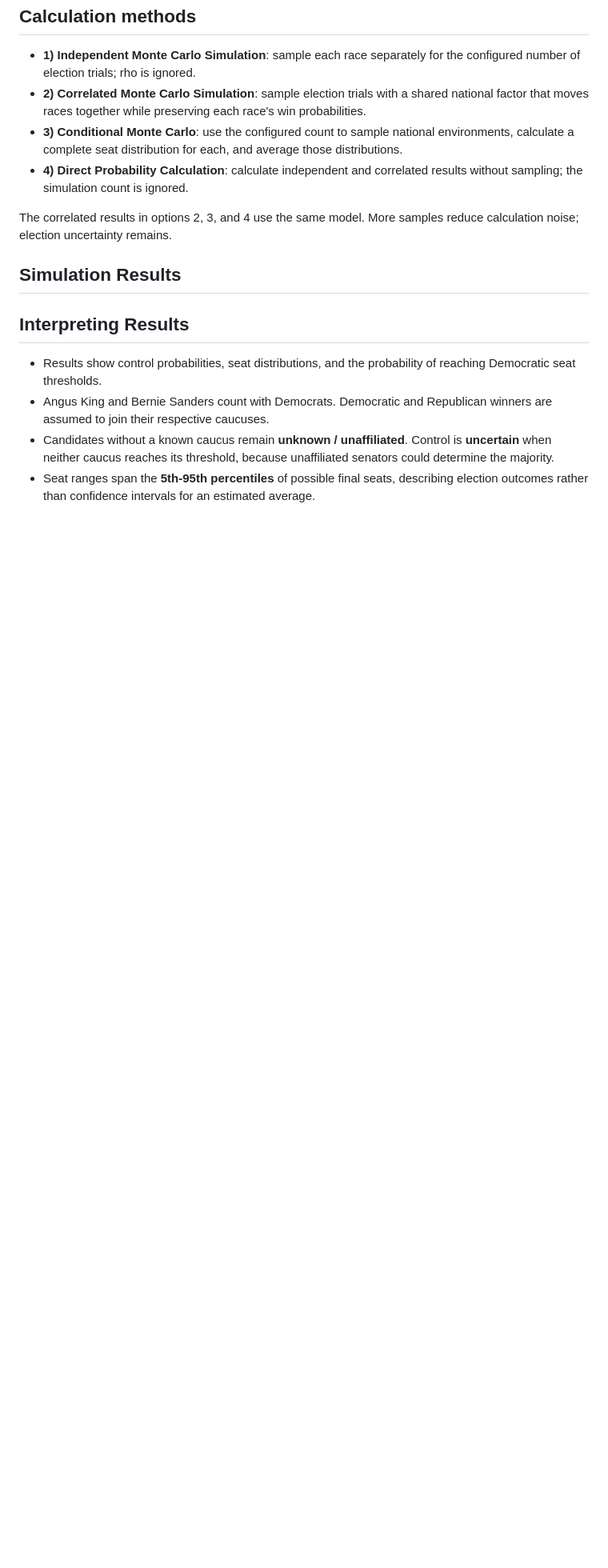
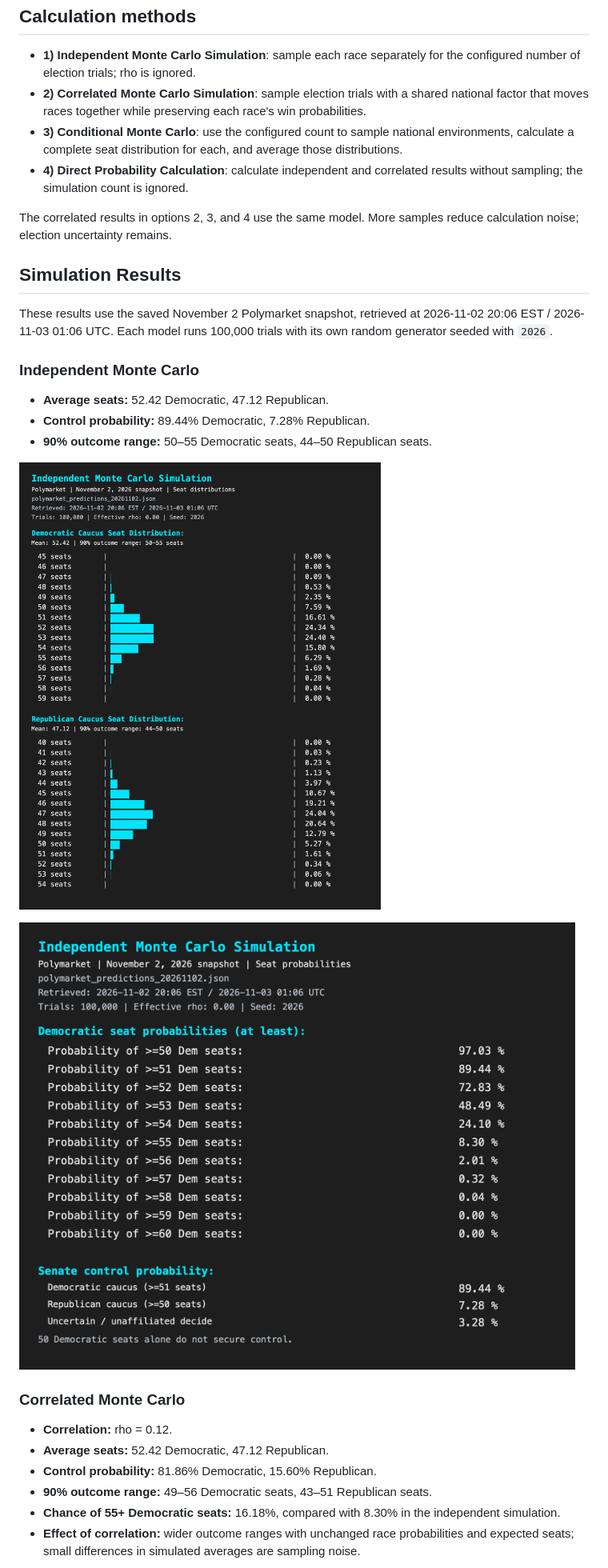
Before and after one commit to bartczernicki/USSenateElectionsForecast, a Markdown page: README.md, the part around one of its changes. Shown at 80% size. GitHub-like rendering; pictures changed too: USSenateElectionsForecast/Images/Simulation-Independent-Distributions.png, USSenateElectionsForecast/Images/Simulation-Independent-Probabilities.png; blank space fills up the shorter version.

Commit message:
Simulation of 11.02

```diff
--- a/README.md
+++ b/README.md
@@ -50,9 +50,24 @@ The correlated results in options 2, 3, and 4 use the same model. More samples r
 
 ## Simulation Results
 
-## Interpreting Results
+These results use the saved November 2 Polymarket snapshot, retrieved at 2026-11-02 20:06 EST / 2026-11-03 01:06 UTC. Each model runs 100,000 trials with its own random generator seeded with `2026`.
 
-- Results show control probabilities, seat distributions, and the probability of reaching Democratic seat thresholds.
-- Angus King and Bernie Sanders count with Democrats. Democratic and Republican winners are assumed to join their respective caucuses.
-- Candidates without a known caucus remain **unknown / unaffiliated**. Control is **uncertain** when neither caucus reaches its threshold, because unaffiliated senators could determine the majority.
-- Seat ranges span the **5th-95th percentiles** of possible final seats, describing election outcomes rather than confidence intervals for an estimated average.
+### Independent Monte Carlo
+
+- **Average seats:** 52.42 Democratic, 47.12 Republican.
+- **Control probability:** 89.44% Democratic, 7.28% Republican.
+- **90% outcome range:** 50–55 Democratic seats, 44–50 Republican seats.
+
+![Independent Monte Carlo Democratic and Republican seat distributions](USSenateElectionsForecast/Images/Simulation-Independent-Distributions.png)
+
+![Independent Monte Carlo Democratic seat thresholds and Senate control probabilities](USSenateElectionsForecast/Images/Simulation-Independent-Probabilities.png)
+
+### Correlated Monte Carlo
+
+- **Correlation:** rho = 0.12.
+- **Average seats:** 52.42 Democratic, 47.12 Republican.
+- **Control probability:** 81.86% Democratic, 15.60% Republican.
+- **90% outcome range:** 49–56 Democratic seats, 43–51 Republican seats.
+- **Chance of 55+ Democratic seats:** 16.18%, compared with 8.30% in the independent simulation.
+- **Effect of correlation:** wider outcome ranges with unchanged race probabilities and expected seats; small differences in simulated averages are sampling noise.
+
```
Also changed, not shown: other parts of README.md (+4 -12 lines), USSenateElectionsForecast/Images/Simulation-Correlated-Distribution.png, USSenateElectionsForecast/Images/Simulation-Correlated-Probabilities.png, 1 other file.
